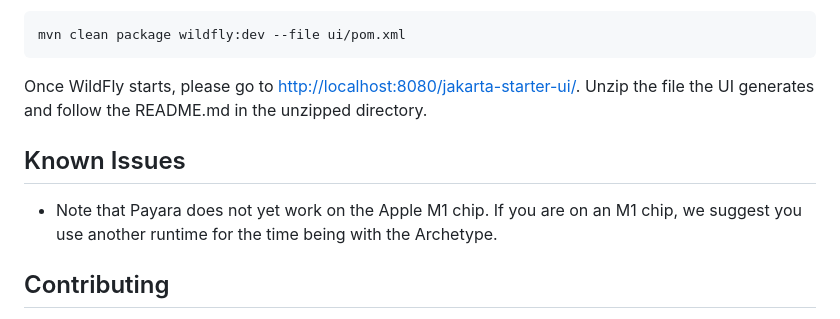
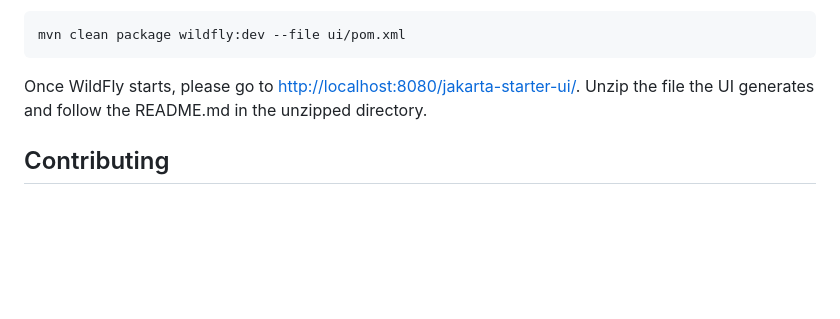
Before and after one commit to eclipse-ee4j/starter, a Markdown page: README.md, the part around the change. Drawn GitHub-style; blank space fills up the shorter version.

```diff
--- a/README.md
+++ b/README.md
@@ -43,9 +43,6 @@ mvn clean package wildfly:dev --file ui/pom.xml
 
 Once WildFly starts, please go to [http://localhost:8080/jakarta-starter-ui/](http://localhost:8080/jakarta-starter-ui/). Unzip the file the UI generates and follow the README.md in the unzipped directory.
 
-## Known Issues
-* Note that Payara does not yet work on the Apple M1 chip. If you are on an M1 chip, we suggest you use another runtime for the time being with the Archetype.
-
 ## Contributing
 
 We welcome contributions to the project in many forms. Please see the [Contributing](CONTRIBUTING.md) page for more information.
```
